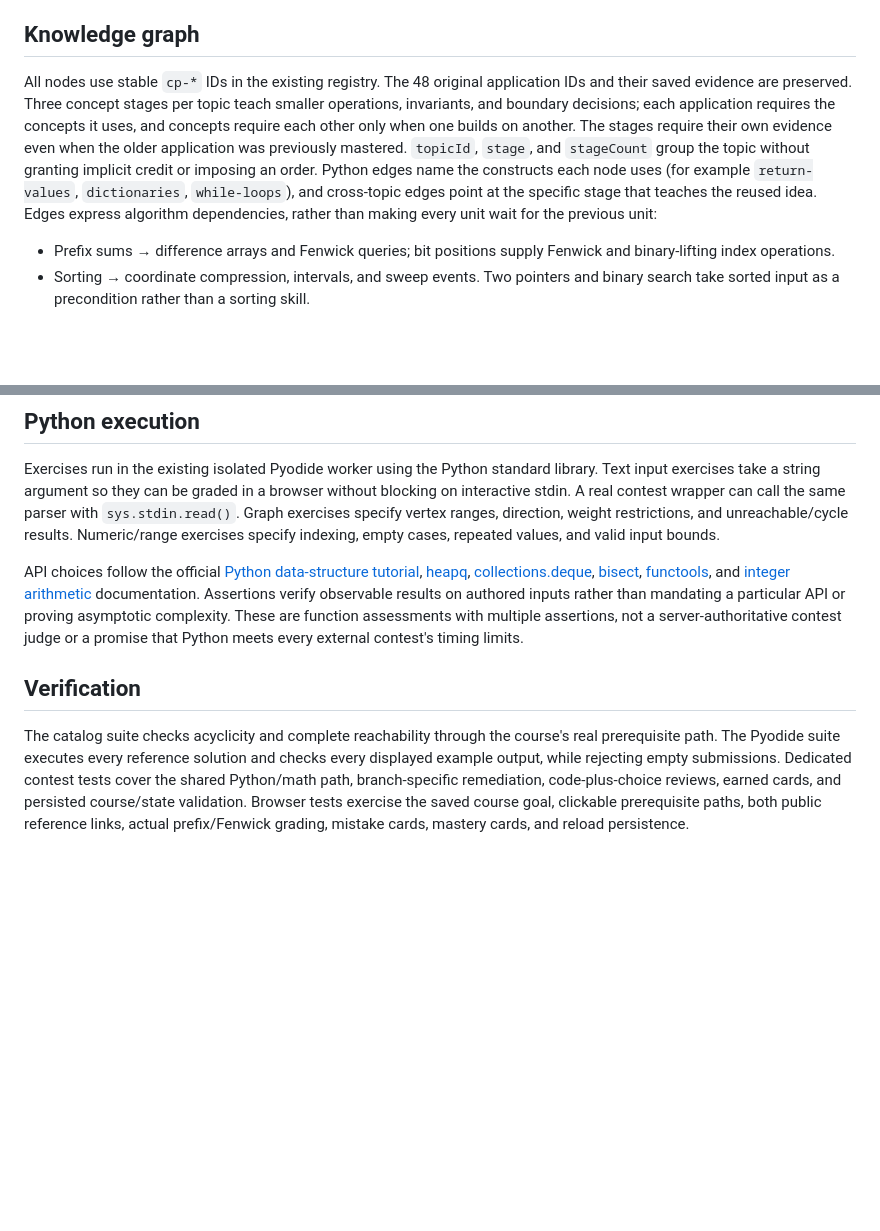
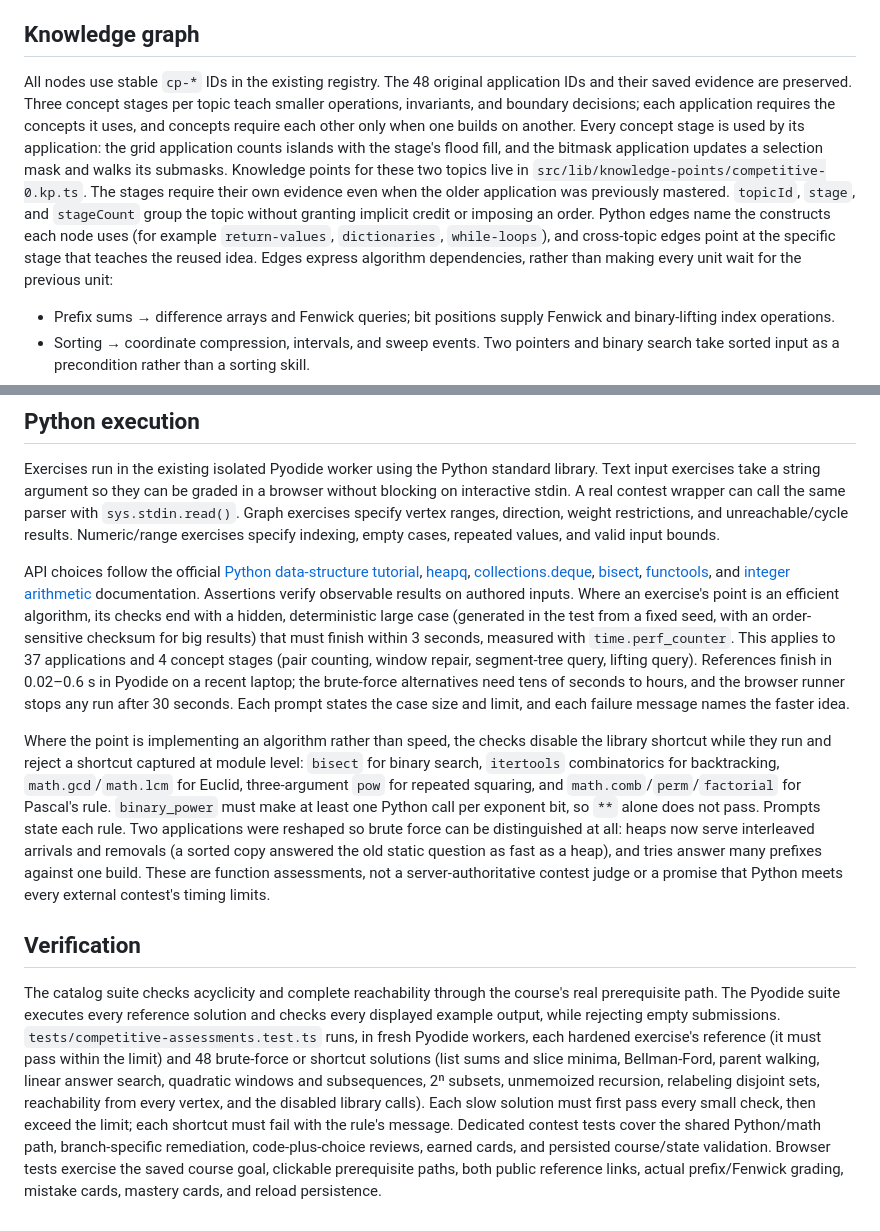
Before and after one commit to nicoceron/lessdumb, a Markdown page: docs/sources/competitive-programming.md, 2 parts joined by grey strips. GitHub-like rendering; blank space fills up the shorter version.

Commit message:
docs: record the closed competitive programming gaps
The graph audit listed two dead-end concepts and brute-force solutions
that passed every application. Both are now closed, so the known-gaps
entry moves to a closed list, and the course source notes describe the
hidden large cases, the 3-second limit, the disabled shortcuts, the two
reshaped applications, and the brute-force suite that proves rejection.
Competitive Programming graph metrics are unchanged (373 edges, longest
chain 9, median ready 28).

Refs CEN-86

Co-Authored-By: Claude Opus 5.5 <noreply@anthropic.com>

```diff
--- a/docs/sources/competitive-programming.md
+++ b/docs/sources/competitive-programming.md
@@ -33,7 +33,7 @@ This is introductory algorithm coverage across those topic groups, not every USA
 
 ## Knowledge graph
 
-All nodes use stable `cp-*` IDs in the existing registry. The 48 original application IDs and their saved evidence are preserved. Three concept stages per topic teach smaller operations, invariants, and boundary decisions; each application requires the concepts it uses, and concepts require each other only when one builds on another. The stages require their own evidence even when the older application was previously mastered. `topicId`, `stage`, and `stageCount` group the topic without granting implicit credit or imposing an order. Python edges name the constructs each node uses (for example `return-values`, `dictionaries`, `while-loops`), and cross-topic edges point at the specific stage that teaches the reused idea. Edges express algorithm dependencies, rather than making every unit wait for the previous unit:
+All nodes use stable `cp-*` IDs in the existing registry. The 48 original application IDs and their saved evidence are preserved. Three concept stages per topic teach smaller operations, invariants, and boundary decisions; each application requires the concepts it uses, and concepts require each other only when one builds on another. Every concept stage is used by its application: the grid application counts islands with the stage's flood fill, and the bitmask application updates a selection mask and walks its submasks. Knowledge points for these two topics live in `src/lib/knowledge-points/competitive-0.kp.ts`. The stages require their own evidence even when the older application was previously mastered. `topicId`, `stage`, and `stageCount` group the topic without granting implicit credit or imposing an order. Python edges name the constructs each node uses (for example `return-values`, `dictionaries`, `while-loops`), and cross-topic edges point at the specific stage that teaches the reused idea. Edges express algorithm dependencies, rather than making every unit wait for the previous unit:
 
 - Prefix sums → difference arrays and Fenwick queries; bit positions supply Fenwick and binary-lifting index operations.
 - Sorting → coordinate compression, intervals, and sweep events. Two pointers and binary search take sorted input as a precondition rather than a sorting skill.
@@ -48,8 +48,10 @@ USACO and NeetCode organize teaching at different granularities. Their metadata
 
 Exercises run in the existing isolated Pyodide worker using the Python standard library. Text input exercises take a string argument so they can be graded in a browser without blocking on interactive stdin. A real contest wrapper can call the same parser with `sys.stdin.read()`. Graph exercises specify vertex ranges, direction, weight restrictions, and unreachable/cycle results. Numeric/range exercises specify indexing, empty cases, repeated values, and valid input bounds.
 
-API choices follow the official [Python data-structure tutorial](https://docs.python.org/3/tutorial/datastructures.html), [heapq](https://docs.python.org/3/library/heapq.html), [collections.deque](https://docs.python.org/3/library/collections.html#collections.deque), [bisect](https://docs.python.org/3/library/bisect.html), [functools](https://docs.python.org/3/library/functools.html), and [integer arithmetic](https://docs.python.org/3/library/functions.html#pow) documentation. Assertions verify observable results on authored inputs rather than mandating a particular API or proving asymptotic complexity. These are function assessments with multiple assertions, not a server-authoritative contest judge or a promise that Python meets every external contest's timing limits.
+API choices follow the official [Python data-structure tutorial](https://docs.python.org/3/tutorial/datastructures.html), [heapq](https://docs.python.org/3/library/heapq.html), [collections.deque](https://docs.python.org/3/library/collections.html#collections.deque), [bisect](https://docs.python.org/3/library/bisect.html), [functools](https://docs.python.org/3/library/functools.html), and [integer arithmetic](https://docs.python.org/3/library/functions.html#pow) documentation. Assertions verify observable results on authored inputs. Where an exercise's point is an efficient algorithm, its checks end with a hidden, deterministic large case (generated in the test from a fixed seed, with an order-sensitive checksum for big results) that must finish within 3 seconds, measured with `time.perf_counter`. This applies to 37 applications and 4 concept stages (pair counting, window repair, segment-tree query, lifting query). References finish in 0.02–0.6 s in Pyodide on a recent laptop; the brute-force alternatives need tens of seconds to hours, and the browser runner stops any run after 30 seconds. Each prompt states the case size and limit, and each failure message names the faster idea.
+
+Where the point is implementing an algorithm rather than speed, the checks disable the library shortcut while they run and reject a shortcut captured at module level: `bisect` for binary search, `itertools` combinatorics for backtracking, `math.gcd`/`math.lcm` for Euclid, three-argument `pow` for repeated squaring, and `math.comb`/`perm`/`factorial` for Pascal's rule. `binary_power` must make at least one Python call per exponent bit, so `**` alone does not pass. Prompts state each rule. Two applications were reshaped so brute force can be distinguished at all: heaps now serve interleaved arrivals and removals (a sorted copy answered the old static question as fast as a heap), and tries answer many prefixes against one build. These are function assessments, not a server-authoritative contest judge or a promise that Python meets every external contest's timing limits.
 
 ## Verification
 
-The catalog suite checks acyclicity and complete reachability through the course's real prerequisite path. The Pyodide suite executes every reference solution and checks every displayed example output, while rejecting empty submissions. Dedicated contest tests cover the shared Python/math path, branch-specific remediation, code-plus-choice reviews, earned cards, and persisted course/state validation. Browser tests exercise the saved course goal, clickable prerequisite paths, both public reference links, actual prefix/Fenwick grading, mistake cards, mastery cards, and reload persistence.
+The catalog suite checks acyclicity and complete reachability through the course's real prerequisite path. The Pyodide suite executes every reference solution and checks every displayed example output, while rejecting empty submissions. `tests/competitive-assessments.test.ts` runs, in fresh Pyodide workers, each hardened exercise's reference (it must pass within the limit) and 48 brute-force or shortcut solutions (list sums and slice minima, Bellman-Ford, parent walking, linear answer search, quadratic windows and subsequences, 2ⁿ subsets, unmemoized recursion, relabeling disjoint sets, reachability from every vertex, and the disabled library calls). Each slow solution must first pass every small check, then exceed the limit; each shortcut must fail with the rule's message. Dedicated contest tests cover the shared Python/math path, branch-specific remediation, code-plus-choice reviews, earned cards, and persisted course/state validation. Browser tests exercise the saved course goal, clickable prerequisite paths, both public reference links, actual prefix/Fenwick grading, mistake cards, mastery cards, and reload persistence.
```
Also changed, not shown: docs/knowledge-graph.md (+5 -1 lines).
